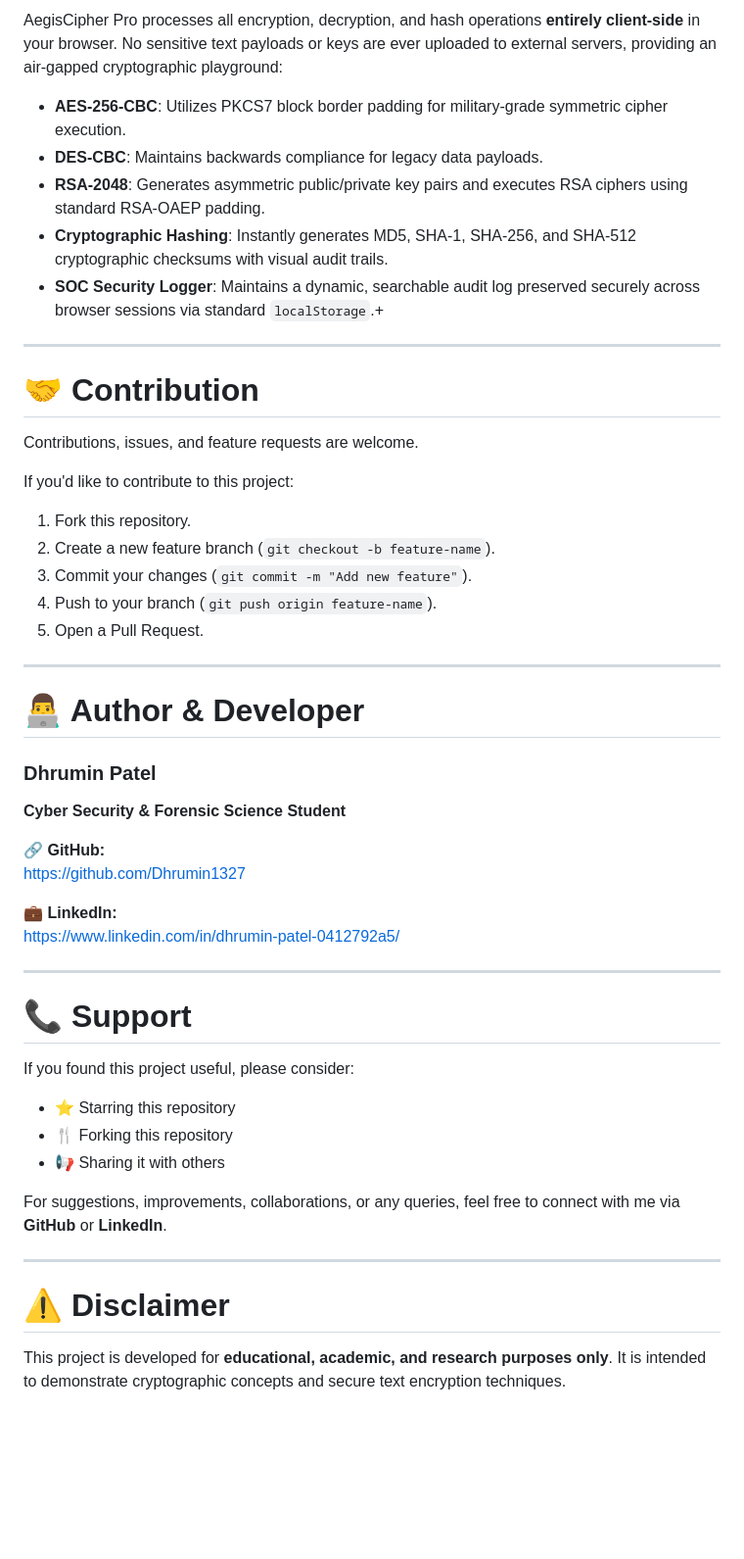
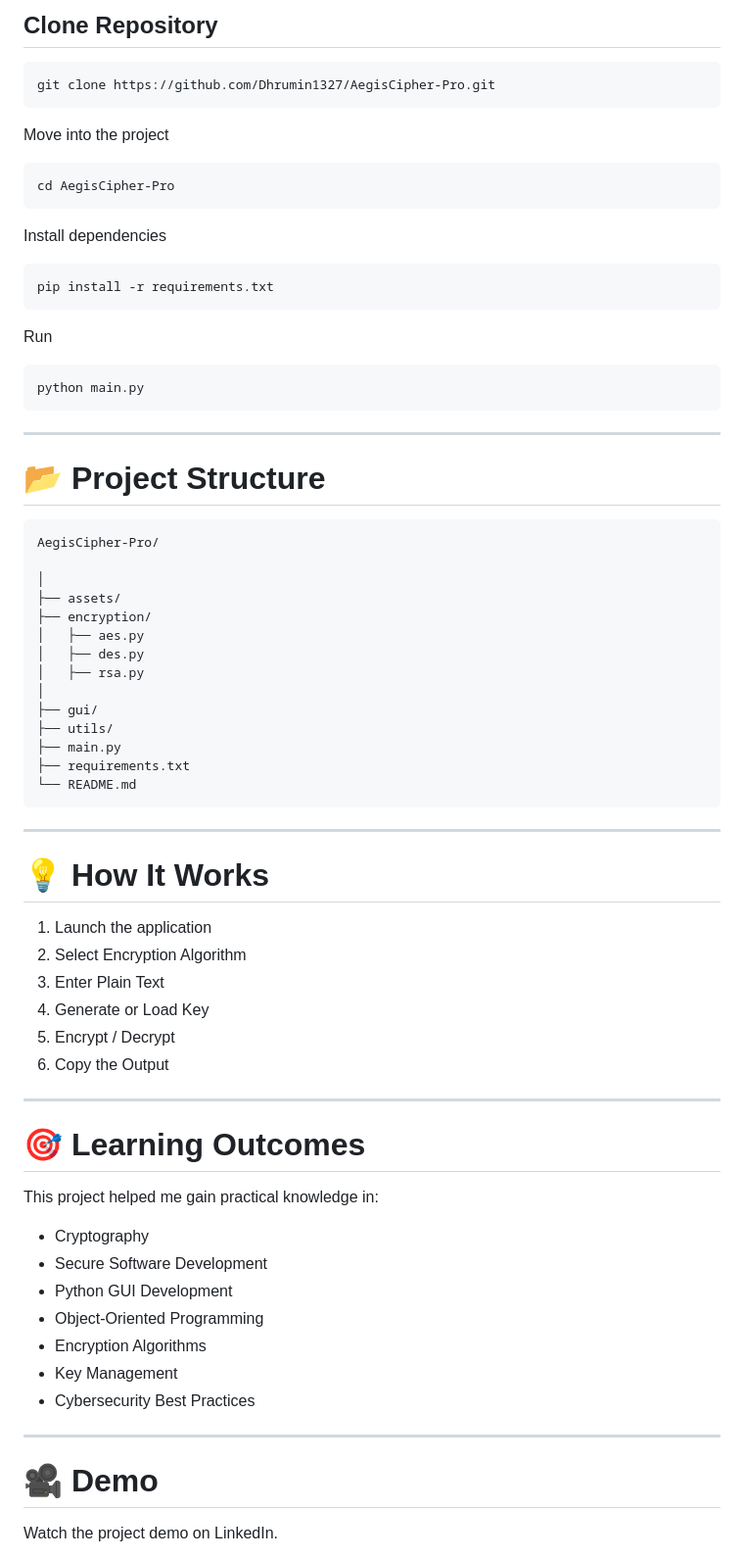
Before and after one commit to Dhrumin1327/AegisCipher-Pro, a Markdown page: README.md, the part around one of its changes. Shown at 98% size. Drawn GitHub-style; blank space fills up the shorter version.

````diff
--- a/README.md
+++ b/README.md
@@ -123,54 +120,77 @@ The application relies on trusted, standard modern web packages for offline-firs
 
-AegisCipher Pro processes all encryption, decryption, and hash operations **entirely client-side** in your browser. No sensitive text payloads or keys are ever uploaded to external servers, providing an air-gapped cryptographic playground:
-- **AES-256-CBC**: Utilizes PKCS7 block border padding for military-grade symmetric cipher execution.
-- **DES-CBC**: Maintains backwards compliance for legacy data payloads.
-- **RSA-2048**: Generates asymmetric public/private key pairs and executes RSA ciphers using standard RSA-OAEP padding.
-- **Cryptographic Hashing**: Instantly generates MD5, SHA-1, SHA-256, and SHA-512 cryptographic checksums with visual audit trails.
-- **SOC Security Logger**: Maintains a dynamic, searchable audit log preserved securely across browser sessions via standard `localStorage`.+
+## Clone Repository
+
+```bash
+git clone https://github.com/Dhrumin1327/AegisCipher-Pro.git
+```
+
+Move into the project
+
+```bash
+cd AegisCipher-Pro
+```
+
+Install dependencies
+
+```bash
+pip install -r requirements.txt
+```
+
+Run
+
+```bash
+python main.py
+```
 
 ---
 
-# 🤝 Contribution
+# 📂 Project Structure
 
-Contributions, issues, and feature requests are welcome.
+```
+AegisCipher-Pro/
 
-If you'd like to contribute to this project:
-
-1. Fork this repository.
-2. Create a new feature branch (`git checkout -b feature-name`).
-3. Commit your changes (`git commit -m "Add new feature"`).
-4. Push to your branch (`git push origin feature-name`).
-5. Open a Pull Request.
+│
+├── assets/
+├── encryption/
+│   ├── aes.py
+│   ├── des.py
+│   ├── rsa.py
+│
+├── gui/
+├── utils/
+├── main.py
+├── requirements.txt
+└── README.md
+```
 
 ---
 
-# 👨‍💻 Author & Developer
+# 💡 How It Works
 
-### **Dhrumin Patel**
-
-**Cyber Security & Forensic Science Student**
-
-🔗 **GitHub:**
-https://github.com/Dhrumin1327
-
-💼 **LinkedIn:**
-https://www.linkedin.com/in/dhrumin-patel-0412792a5/
+1. Launch the application
+2. Select Encryption Algorithm
+3. Enter Plain Text
+4. Generate or Load Key
+5. Encrypt / Decrypt
+6. Copy the Output
 
 ---
 
-# 📞 Support
+# 🎯 Learning Outcomes
 
-If you found this project useful, please consider:
+This project helped me gain practical knowledge in:
 
-- ⭐ Starring this repository
-- 🍴 Forking this repository
-- 📢 Sharing it with others
-
-For suggestions, improvements, collaborations, or any queries, feel free to connect with me via **GitHub** or **LinkedIn**.
+- Cryptography
+- Secure Software Development
+- Python GUI Development
+- Object-Oriented Programming
+- Encryption Algorithms
+- Key Management
+- Cybersecurity Best Practices
 
 ---
 
-# ⚠️ Disclaimer
+# 🎥 Demo
 
-This project is developed for **educational, academic, and research purposes only**. It is intended to demonstrate cryptographic concepts and secure text encryption techniques.
+Watch the project demo on LinkedIn.
 
````
Also changed, not shown: other parts of README.md (+155 -109 lines).
